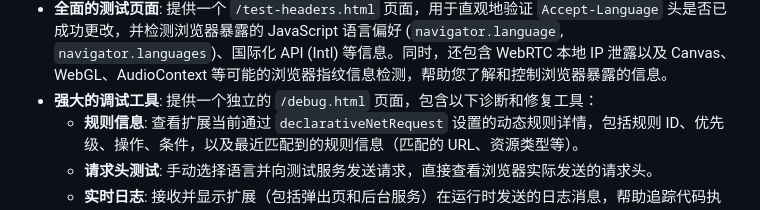
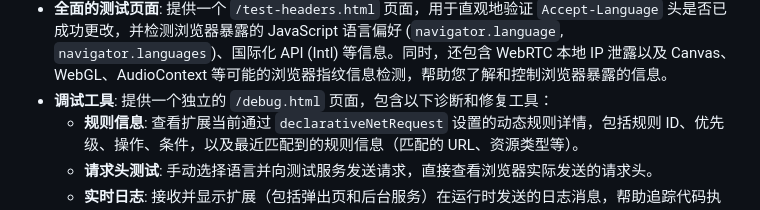
Before and after one commit to ChuwuYo/MultiLangSwitcher, a Markdown page: README.md, the part around the change. Rendered like a GitHub page.

```diff
--- a/README.md
+++ b/README.md
@@ -47,7 +47,7 @@ MultiLangSwitcher 是一个 Chromium 内核浏览器扩展，帮助用户快速
 * **高效请求头修改**: 利用 `declarativeNetRequest` API，直接修改请求头，相比 WebRequest API 更加高效且不影响性能。
 * **后台自动应用**: 扩展在浏览器启动和安装/更新时，会自动读取并应用保存的语言设置。
 * **全面的测试页面**: 提供一个 `/test-headers.html` 页面，用于直观地验证 `Accept-Language` 头是否已成功更改，并检测浏览器暴露的 JavaScript 语言偏好 (`navigator.language`, `navigator.languages`)、国际化 API (Intl) 等信息。同时，还包含 WebRTC 本地 IP 泄露以及 Canvas、WebGL、AudioContext 等可能的浏览器指纹信息检测，帮助您了解和控制浏览器暴露的信息。
-* **强大的调试工具**: 提供一个独立的 `/debug.html` 页面，包含以下诊断和修复工具：
+* **调试工具**: 提供一个独立的 `/debug.html` 页面，包含以下诊断和修复工具：
     * **规则信息**: 查看扩展当前通过 `declarativeNetRequest` 设置的动态规则详情，包括规则 ID、优先级、操作、条件，以及最近匹配到的规则信息（匹配的 URL、资源类型等）。
     * **请求头测试**: 手动选择语言并向测试服务发送请求，直接查看浏览器实际发送的请求头。
     * **实时日志**: 接收并显示扩展（包括弹出页和后台服务）在运行时发送的日志消息，帮助追踪代码执行和问题。
```
